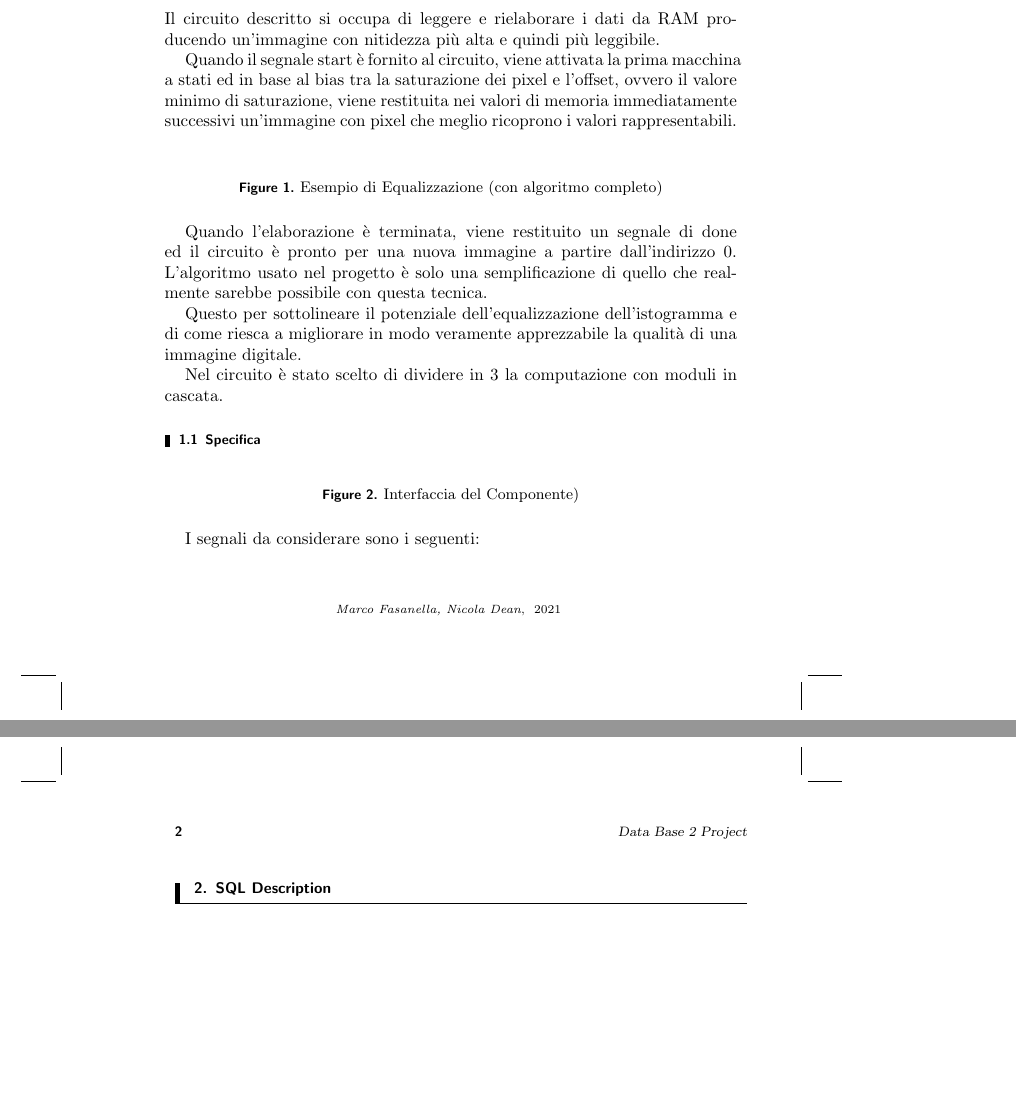
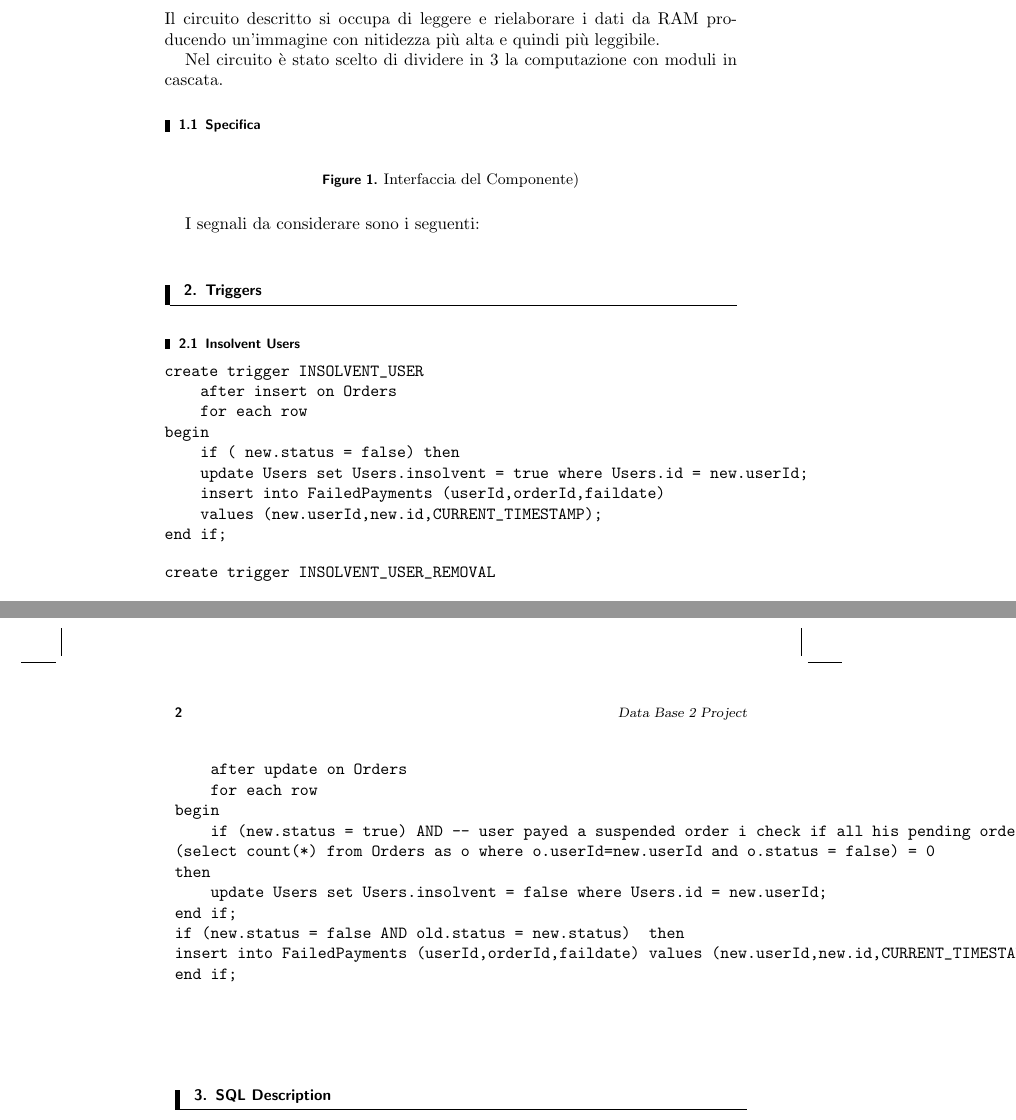
Before and after one commit to NicolaDean/Data-Base-2-Project, a LaTeX paper (Documentation/Relazione.tex): two parts of pages 1 and 2 of 2 before the commit and two parts of pages 1 and 2 of 3 after it, joined at a grey line, cut so that both start at the same text, the shorter picture padded with empty space. The pictures show the PDF file Documentation/Relazione.pdf that the author committed with the source.

Commit message:
Documentation

```diff
--- a/Documentation/Relazione.tex
+++ b/Documentation/Relazione.tex
@@ -68,16 +68,6 @@ This document describes design
 % \label is a hyperlink target for cross-referencing to this section using \ref{intro} (optional).
 Il circuito descritto si occupa di leggere e rielaborare i dati da RAM producendo un'immagine con nitidezza più alta e quindi più leggibile.
 
-Quando il segnale start è fornito al circuito, viene attivata la prima macchina a stati ed in base al bias tra la saturazione dei pixel e l'offset, ovvero il valore minimo di saturazione, viene restituita nei valori di memoria immediatamente successivi un'immagine con pixel che meglio ricoprono i valori rappresentabili.
-\begin{figure}[hbt!]
-\centering
-%\includegraphics[width=0.86\textwidth]{--Image here--}
-\caption{Esempio di Equalizzazione (con algoritmo completo)}
-\end{figure}
-
-Quando l'elaborazione è terminata, viene restituito un segnale di done ed il circuito è pronto per una nuova immagine a partire dall'indirizzo 0. L'algoritmo usato nel progetto è solo una semplificazione di quello che realmente sarebbe possibile con questa tecnica.
-
-Questo per sottolineare il potenziale dell'equalizzazione dell'istogramma e di come riesca a migliorare in modo veramente apprezzabile la qualità di una immagine digitale.
 
 Nel circuito è stato scelto di dividere in 3 la computazione con moduli in cascata.
 \subsection{Specifica}
@@ -87,3 +77,35 @@ Nel circuito è stato scelto di dividere in 3 la computazione con moduli in casc
 \end{figure}
 I segnali da considerare sono i seguenti:
 \newline
+\section{Triggers}
+\subsection{Insolvent Users}
+\begin{verbatim}
+create trigger INSOLVENT_USER
+    after insert on Orders
+    for each row
+begin
+    if ( new.status = false) then
+    update Users set Users.insolvent = true where Users.id = new.userId;
+    insert into FailedPayments (userId,orderId,faildate)
+    values (new.userId,new.id,CURRENT_TIMESTAMP);
+end if;
+\end{verbatim}
+
+
+
+\begin{verbatim}
+create trigger INSOLVENT_USER_REMOVAL
+    after update on Orders
+    for each row
+begin
+    if (new.status = true) AND -- user payed a suspended order i check if all his pending order are payed (if yes remove flag)
+			(select count(*) from Orders as o where o.userId=new.userId and o.status = false) = 0
+		then
+    update Users set Users.insolvent = false where Users.id = new.userId;
+end if;
+if (new.status = false AND old.status = new.status)  then
+			insert into FailedPayments (userId,orderId,faildate) values (new.userId,new.id,CURRENT_TIMESTAMP);
+end if;
+\end{verbatim}
+
+\begin{verbatim}
```
Also changed, not shown: Documentation/Relazione.pdf, Documentation/other/SQL_Documentation.pdf (added), Documentation/Relazione.tex (15 more changed lines), 4 other files.
